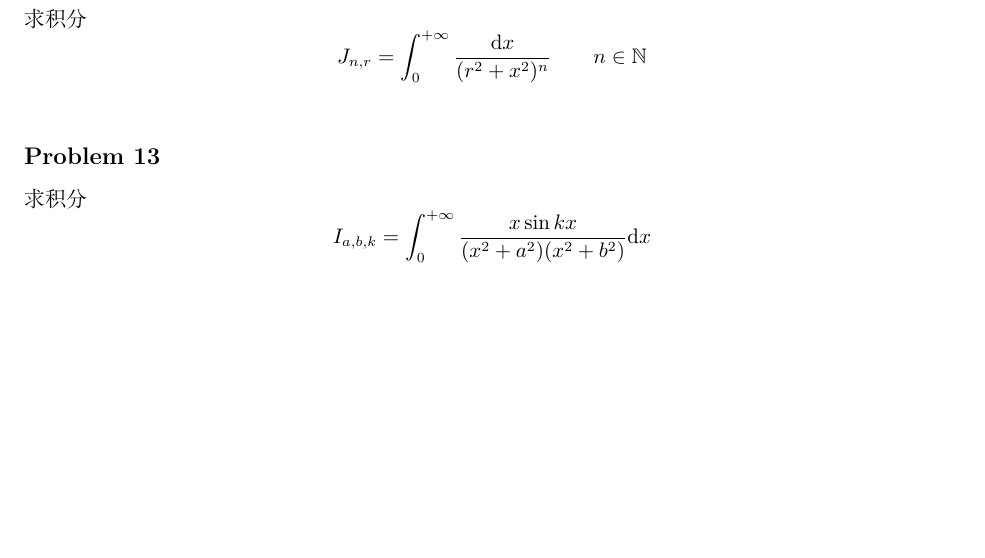
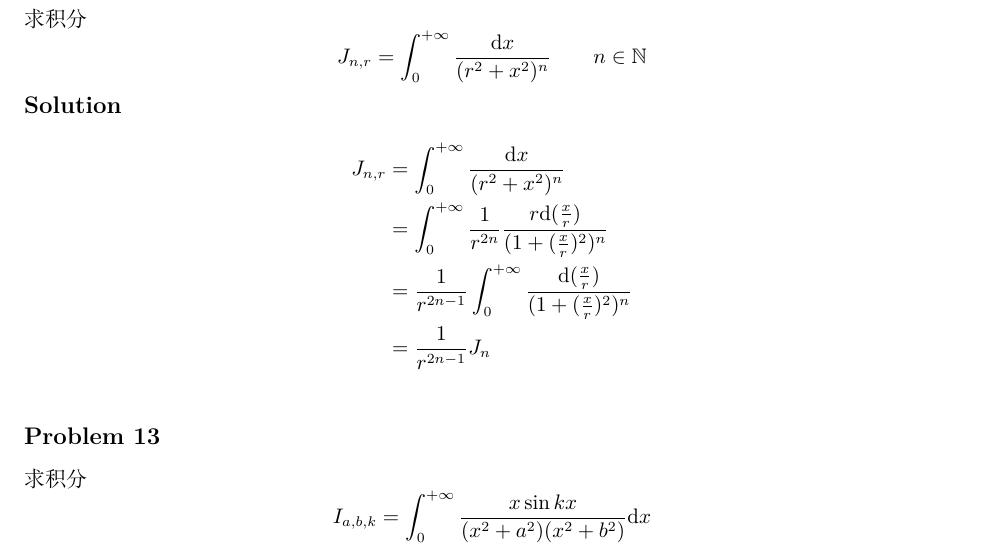
Before and after one commit to xavieryao/ComplexAnalysis, a LaTeX document (recap.tex, which reads residues_problems.tex): part of page 11 of 11, cut so that both start at the same text, the shorter picture padded with empty space. Compiled offline with XeLaTeX.

Commit message:
residues p12

```diff
--- a/residues_problems.tex
+++ b/residues_problems.tex
@@ -372,6 +372,13 @@ J_n &= \pi iC_{-1}\\
     \[
     J_{n,r} = \int_0^{+\infty}\frac{\dx}{(r^2+x^2)^n} \qquad n\in\mathbb{N}
     \]
+\solution
+\[\begin{split}
+J_{n,r} &= \int_0^{+\infty}\frac{\dx}{(r^2+x^2)^n}\\
+&= \int_0^{+\infty} \frac{1}{r^{2n}}\frac{r\mathrm{d}(\frac{x}{r})}{(1+(\frac{x}{r})^2)^n}\\
+&= \frac{1}{r^{2n-1}}\int_0^{+\infty}\frac{\mathrm{d}(\frac{x}{r})}{(1+(\frac{x}{r})^2)^n}\\
+&= \frac{1}{r^{2n-1}}J_n
+\end{split}\]
 \end{homeworkProblem}
 \begin{homeworkProblem}
     求积分
```
Also changed, not shown: recap.pdf.
